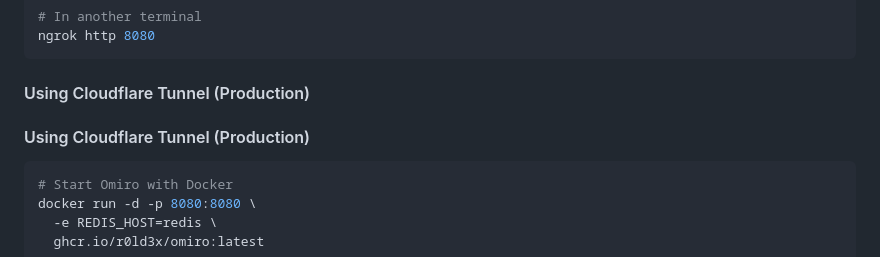
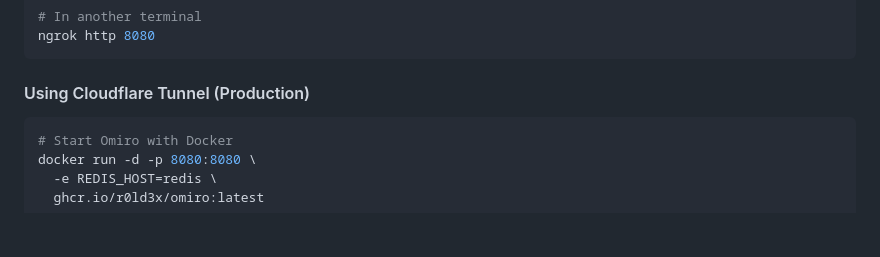
Before and after one commit to r0ld3x/omiro, a Markdown page: README.md, the part around the change. Drawn GitHub-style; blank space fills up the shorter version.

Commit message:
chore: better readme documentation

````diff
--- a/README.md
+++ b/README.md
@@ -480,8 +480,6 @@ ngrok http 8080
 
 #### Using Cloudflare Tunnel (Production)
 
-#### Using Cloudflare Tunnel (Production)
-
 ```bash
 # Start Omiro with Docker
 docker run -d -p 8080:8080 \
````
